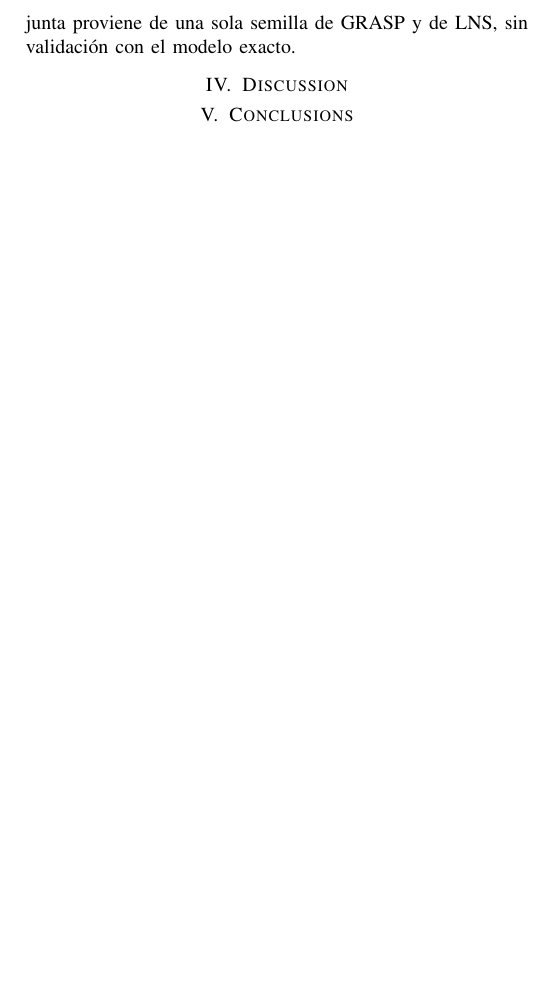
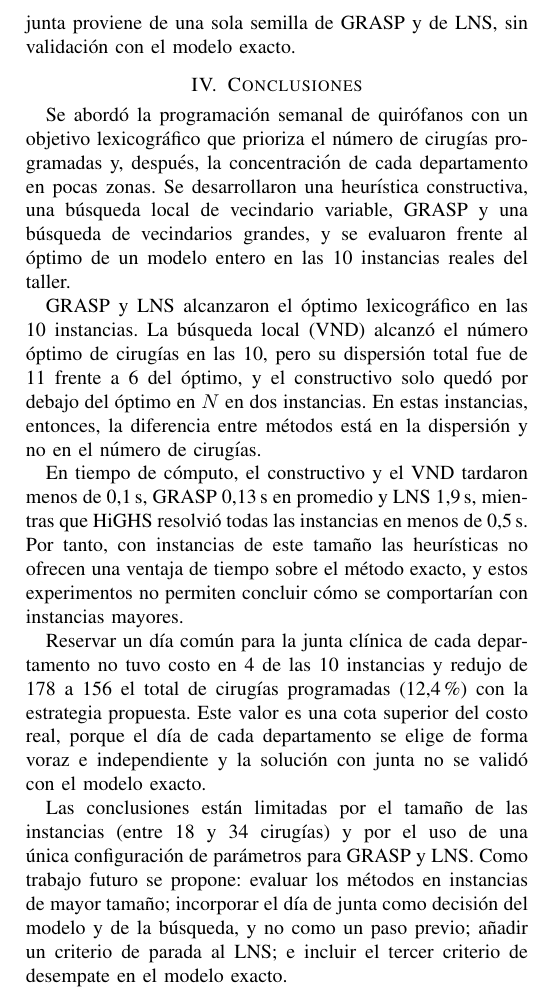
Before and after one commit to jufegare000/methaheuristics-constructivists, a LaTeX paper (report/main.tex, which reads report/sections/conclusion.tex): part of page 4 of 4, cut so that both start at the same text, the shorter picture padded with empty space. Compiled offline with pdfLaTeX.

Commit message:
feat: agregando conclusión

```diff
--- a/report/sections/conclusion.tex
+++ b/report/sections/conclusion.tex
@@ -1,2 +1,13 @@
-\section{Conclusions}
+\section{Conclusiones}
 \label{sec:conclusion}
+
+
+Se abordó la programación semanal de quirófanos con un objetivo lexicográfico que prioriza el número de cirugías programadas y, después, la concentración de cada departamento en pocas zonas. Se desarrollaron una heurística constructiva, una búsqueda local de vecindario variable, GRASP y una búsqueda de vecindarios grandes, y se evaluaron frente al óptimo de un modelo entero en las 10 instancias reales del taller.
+
+GRASP y LNS alcanzaron el óptimo lexicográfico en las 10 instancias. La búsqueda local (VND) alcanzó el número óptimo de cirugías en las 10, pero su dispersión total fue de 11 frente a 6 del óptimo, y el constructivo solo quedó por debajo del óptimo en $N$ en dos instancias. En estas instancias, entonces, la diferencia entre métodos está en la dispersión y no en el número de cirugías.
+
+En tiempo de cómputo, el constructivo y el VND tardaron menos de 0,1\,s, GRASP 0,13\,s en promedio y LNS 1,9\,s, mientras que HiGHS resolvió todas las instancias en menos de 0,5\,s. Por tanto, con instancias de este tamaño las heurísticas no ofrecen una ventaja de tiempo sobre el método exacto, y estos experimentos no permiten concluir cómo se comportarían con instancias mayores.
+
+Reservar un día común para la junta clínica de cada departamento no tuvo costo en 4 de las 10 instancias y redujo de 178 a 156 el total de cirugías programadas (12,4\,\%) con la estrategia propuesta. Este valor es una cota superior del costo real, porque el día de cada departamento se elige de forma voraz e independiente y la solución con junta no se validó con el modelo exacto.
+
+Las conclusiones están limitadas por el tamaño de las instancias (entre 18 y 34 cirugías) y por el uso de una única configuración de parámetros para GRASP y LNS. Como trabajo futuro se propone: evaluar los métodos en instancias de mayor tamaño; incorporar el día de junta como decisión del modelo y de la búsqueda, y no como un paso previo; añadir un criterio de parada al LNS; e incluir el tercer criterio de desempate en el modelo exacto.
```
Also changed, not shown: report/main.tex (+0 -1 lines), report/main.pdf, 4 other files.
